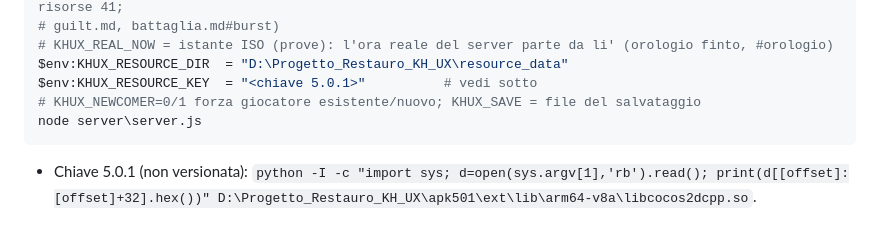
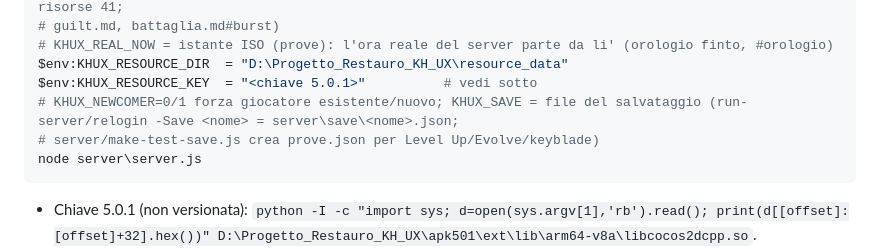
Before and after one commit to Kxos/KH-UX-Dark-Road-Restoration, a Markdown page: docs/notes/server.md, the part around the change. Drawn GitHub-style; blank space fills up the shorter version.

Commit message:
HANDOFF: salvataggio di prova prove.json in uso al banco
Co-Authored-By: Claude Opus 5.5 <noreply@anthropic.com>

````diff
--- a/docs/notes/server.md
+++ b/docs/notes/server.md
@@ -18,7 +18,8 @@ $env:KHUX_REVISION      = "122"                    # BASE della revisione dei ma
 # KHUX_REAL_NOW = istante ISO (prove): l'ora reale del server parte da li' (orologio finto, #orologio)
 $env:KHUX_RESOURCE_DIR  = "D:\Progetto_Restauro_KH_UX\resource_data"
 $env:KHUX_RESOURCE_KEY  = "<chiave 5.0.1>"          # vedi sotto
-# KHUX_NEWCOMER=0/1 forza giocatore esistente/nuovo; KHUX_SAVE = file del salvataggio
+# KHUX_NEWCOMER=0/1 forza giocatore esistente/nuovo; KHUX_SAVE = file del salvataggio (run-server/relogin -Save <nome> = server\save\<nome>.json;
+# server/make-test-save.js crea prove.json per Level Up/Evolve/keyblade)
 node server\server.js
 ```
 
````
Also changed, not shown: HANDOFF.md (+1 -1 lines).
